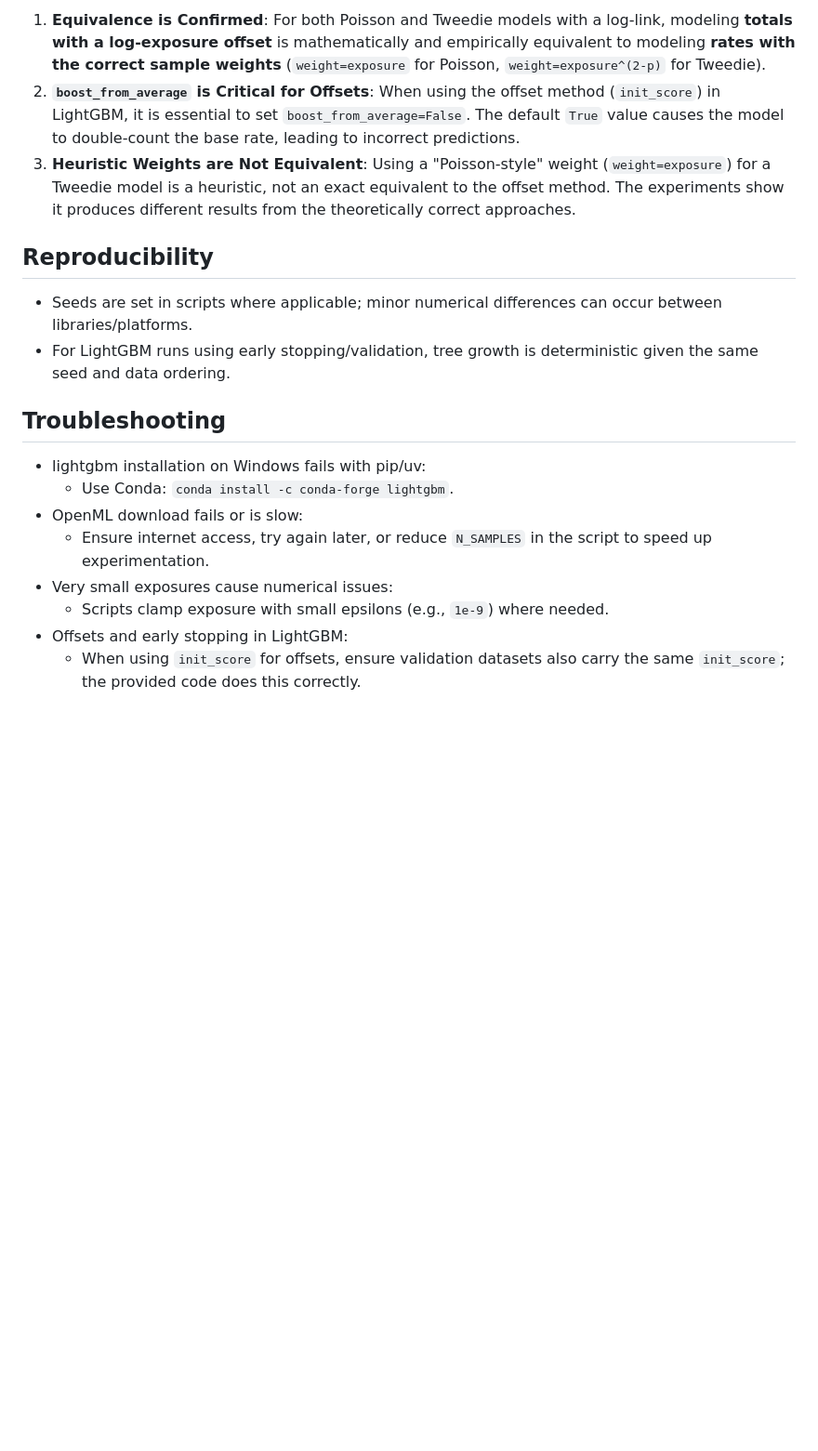
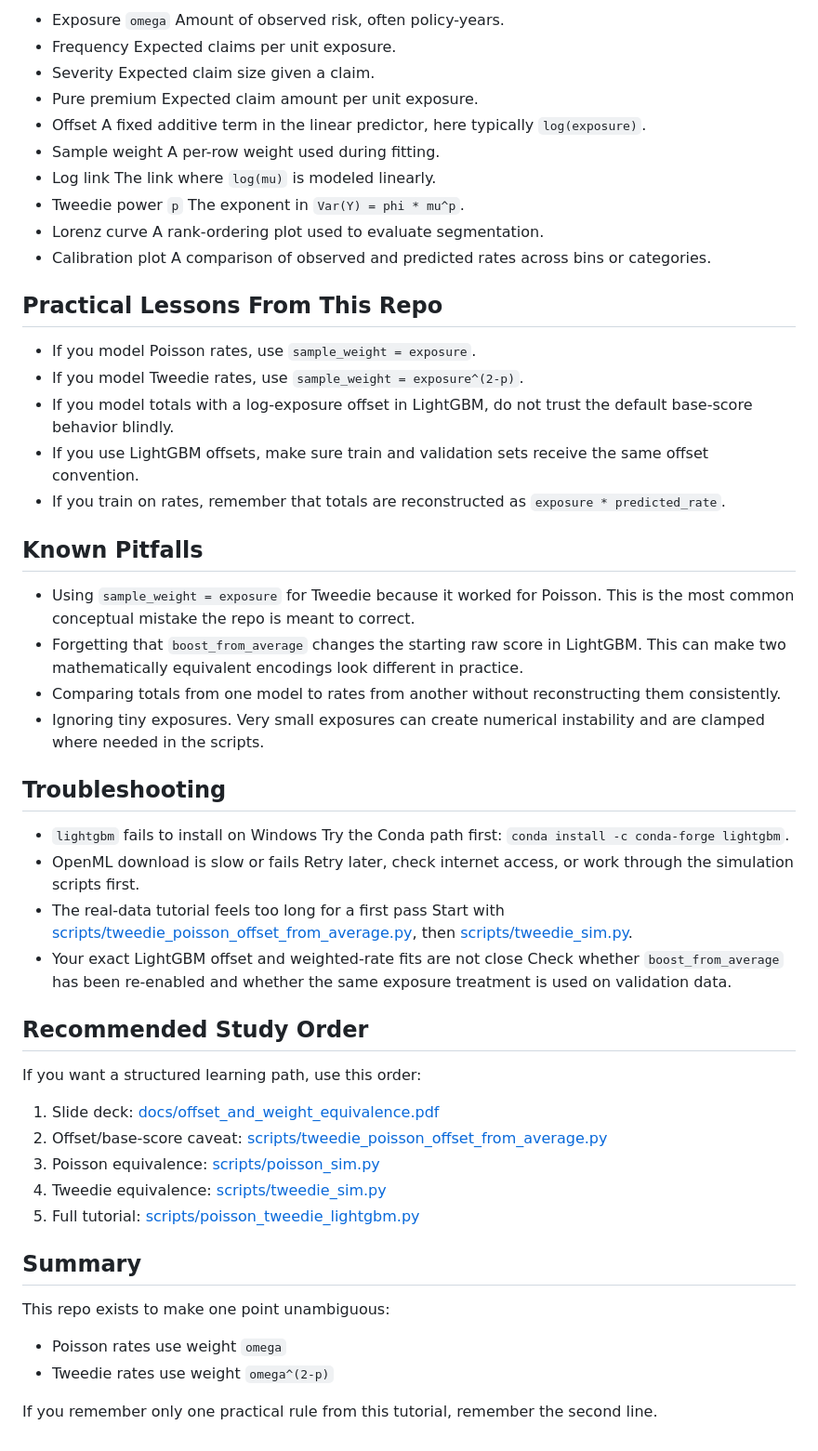
Before and after one commit to ThomasBury/offset_weight_equivalence, a Markdown page: README.md, the part around one of its changes. Shown at 93% size. GitHub-like rendering; blank space fills up the shorter version.

Commit message:
docs(readme): improve onboarding and script guide

```diff
--- a/README.md
+++ b/README.md
@@ -169,20 +196,69 @@ Notes:
 
-1. **Equivalence is Confirmed**: For both Poisson and Tweedie models with a log-link, modeling **totals with a log-exposure offset** is mathematically and empirically equivalent to modeling **rates with the correct sample weights** (`weight=exposure` for Poisson, `weight=exposure^(2-p)` for Tweedie).
-2. **`boost_from_average` is Critical for Offsets**: When using the offset method (`init_score`) in LightGBM, it is essential to set `boost_from_average=False`. The default `True` value causes the model to double-count the base rate, leading to incorrect predictions.
-3. **Heuristic Weights are Not Equivalent**: Using a "Poisson-style" weight (`weight=exposure`) for a Tweedie model is a heuristic, not an exact equivalent to the offset method. The experiments show it produces different results from the theoretically correct approaches.
+- Exposure `omega`
+  Amount of observed risk, often policy-years.
+- Frequency
+  Expected claims per unit exposure.
+- Severity
+  Expected claim size given a claim.
+- Pure premium
+  Expected claim amount per unit exposure.
+- Offset
+  A fixed additive term in the linear predictor, here typically `log(exposure)`.
+- Sample weight
+  A per-row weight used during fitting.
+- Log link
+  The link where `log(mu)` is modeled linearly.
+- Tweedie power `p`
+  The exponent in `Var(Y) = phi * mu^p`.
+- Lorenz curve
+  A rank-ordering plot used to evaluate segmentation.
+- Calibration plot
+  A comparison of observed and predicted rates across bins or categories.
 
-## Reproducibility
+## Practical Lessons From This Repo
 
-- Seeds are set in scripts where applicable; minor numerical differences can occur between libraries/platforms.
-- For LightGBM runs using early stopping/validation, tree growth is deterministic given the same seed and data ordering.
+- If you model Poisson rates, use `sample_weight = exposure`.
+- If you model Tweedie rates, use `sample_weight = exposure^(2-p)`.
+- If you model totals with a log-exposure offset in LightGBM, do not trust the default base-score behavior blindly.
+- If you use LightGBM offsets, make sure train and validation sets receive the same offset convention.
+- If you train on rates, remember that totals are reconstructed as `exposure * predicted_rate`.
+
+## Known Pitfalls
+
+- Using `sample_weight = exposure` for Tweedie because it worked for Poisson.
+  This is the most common conceptual mistake the repo is meant to correct.
+- Forgetting that `boost_from_average` changes the starting raw score in LightGBM.
+  This can make two mathematically equivalent encodings look different in practice.
+- Comparing totals from one model to rates from another without reconstructing them consistently.
+- Ignoring tiny exposures.
+  Very small exposures can create numerical instability and are clamped where needed in the scripts.
 
 ## Troubleshooting
 
-- lightgbm installation on Windows fails with pip/uv:
-  - Use Conda: `conda install -c conda-forge lightgbm`.
-- OpenML download fails or is slow:
-  - Ensure internet access, try again later, or reduce `N_SAMPLES` in the script to speed up experimentation.
-- Very small exposures cause numerical issues:
-  - Scripts clamp exposure with small epsilons (e.g., `1e-9`) where needed.
-- Offsets and early stopping in LightGBM:
-  - When using `init_score` for offsets, ensure validation datasets also carry the same `init_score`; the provided code does this correctly.
+- `lightgbm` fails to install on Windows
+  Try the Conda path first: `conda install -c conda-forge lightgbm`.
+- OpenML download is slow or fails
+  Retry later, check internet access, or work through the simulation scripts first.
+- The real-data tutorial feels too long for a first pass
+  Start with [scripts/tweedie_poisson_offset_from_average.py](scripts/tweedie_poisson_offset_from_average.py), then [scripts/tweedie_sim.py](scripts/tweedie_sim.py).
+- Your exact LightGBM offset and weighted-rate fits are not close
+  Check whether `boost_from_average` has been re-enabled and whether the same exposure treatment is used on validation data.
+
+## Recommended Study Order
+
+If you want a structured learning path, use this order:
+
+1. Slide deck: [docs/offset_and_weight_equivalence.pdf](docs/offset_and_weight_equivalence.pdf)
+2. Offset/base-score caveat: [scripts/tweedie_poisson_offset_from_average.py](scripts/tweedie_poisson_offset_from_average.py)
+3. Poisson equivalence: [scripts/poisson_sim.py](scripts/poisson_sim.py)
+4. Tweedie equivalence: [scripts/tweedie_sim.py](scripts/tweedie_sim.py)
+5. Full tutorial: [scripts/poisson_tweedie_lightgbm.py](scripts/poisson_tweedie_lightgbm.py)
+
+## Summary
+
+This repo exists to make one point unambiguous:
+
+- Poisson rates use weight `omega`
+- Tweedie rates use weight `omega^(2-p)`
+
+If you remember only one practical rule from this tutorial, remember the second line.
```
Also changed, not shown: other parts of README.md (+143 -116 lines).
